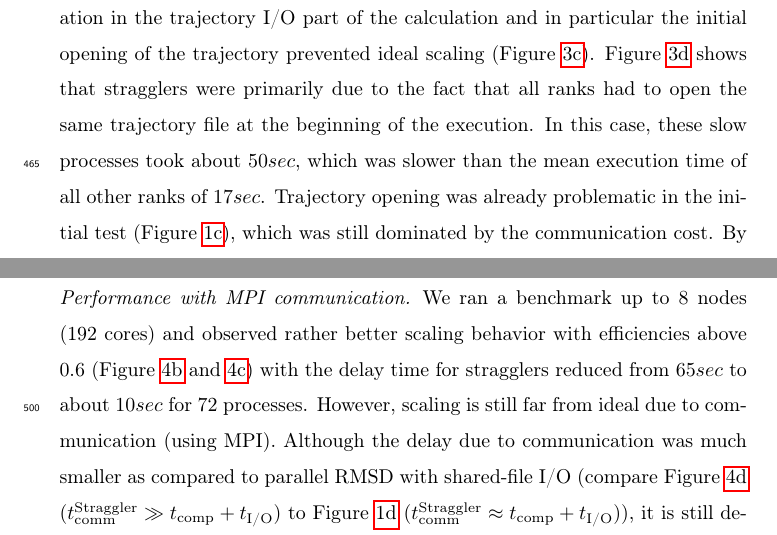
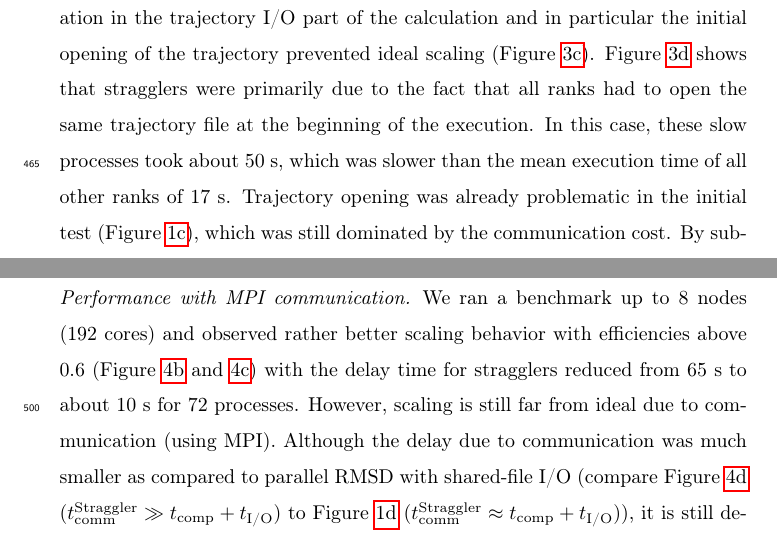
Before and after one commit to hpcanalytics/paper-hpc-py-parallel-mdanalysis, a LaTeX paper (main.tex, which reads experiments.tex): two parts of pages 22 and 24 of 44, joined at a grey line, cut so that both start at the same text. Compiled offline with pdfLaTeX.

Commit message:
Changed seconds based on Oliver's comments

```diff
--- a/experiments.tex
+++ b/experiments.tex
@@ -165,7 +165,7 @@ In GA, the time for communication is $t_{\text{ga\_put()}}+t_{\text{ga\_access()
 Using Global Arrays improved the strong scaling performance (Figures~\ref{fig:MPIscaling-ga4py} and~\ref{fig:MPIspeedup-ga4py}) by reducing the communication time.
 Nevertheless, the remaining variation in the trajectory I/O part of the calculation and in particular the initial opening of the trajectory prevented ideal scaling (Figure~\ref{fig:ScalingComputeIO-ga4py}).
 Figure~\ref{fig:MPIranks-ga4py} shows that stragglers were primarily due to the fact that all ranks had to open the same trajectory file at the beginning of the execution.
-In this case, these slow processes took about $50sec$, which was slower than the mean execution time of all other ranks of $17sec$.
+In this case, these slow processes took about 50~s, which was slower than the mean execution time of all other ranks of 17~s.
 Trajectory opening was already problematic in the initial test (Figure~\ref{fig:ScalingComputeIO}), which was still dominated by the communication cost. By substantially reducing communication cost, the simultaneous trajectory opening by multiple ranks emerged as the next dominant cause for stragglers.
 The improvement in performance can be attributed to the mitigation in the interference of MPI traffic with IO traffic as also studied in~\cite{Brown:2018ab}.
 
@@ -231,7 +231,7 @@ The trajectory file was split into $N$ segments, one for each process, with each
 This way, each process would access its own trajectory segment file without competing for file accesses.
 
 \paragraph{Performance with MPI communication}
-We ran a benchmark up to 8 nodes (192 cores) and observed rather better scaling behavior with efficiencies above 0.6 (Figure~\ref{fig:MPIscaling-split} and~\ref{fig:MPIspeedup-split}) with the delay time for stragglers reduced from $65sec$ to about $10sec$ for 72 processes.
+We ran a benchmark up to 8 nodes (192 cores) and observed rather better scaling behavior with efficiencies above 0.6 (Figure~\ref{fig:MPIscaling-split} and~\ref{fig:MPIspeedup-split}) with the delay time for stragglers reduced from 65~s to about 10~s for 72 processes.
 However, scaling is still far from ideal due to communication (using MPI).
 Although the delay due to communication was much smaller as compared to parallel RMSD with shared-file I/O (compare Figure~\ref{fig:MPIranks-split} ($\tcomm^{\text{Straggler}} \gg \tcomp+\tIO$) to Figure~\ref{fig:MPIranks} ($\tcomm^{\text{Straggler}} \approx \tcomp+\tIO$)), it is still delaying several processes and resulted in longer job completion times (Figure~\ref{fig:MPIranks-split}).
 These delayed tasks impacted performance so that speed-up remained far from ideal (Figure~\ref{fig:MPIspeedup-split}).
```
Also changed, not shown: experiments.tex (6 more changed lines).
